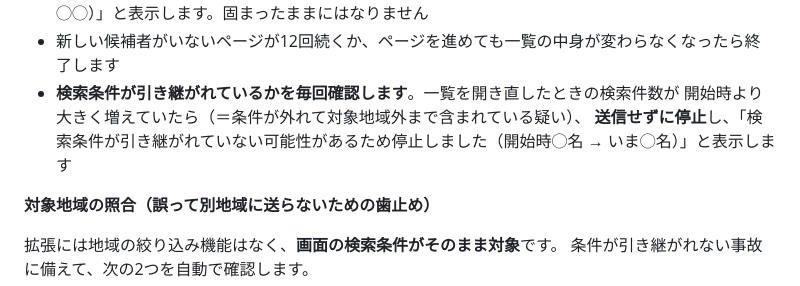
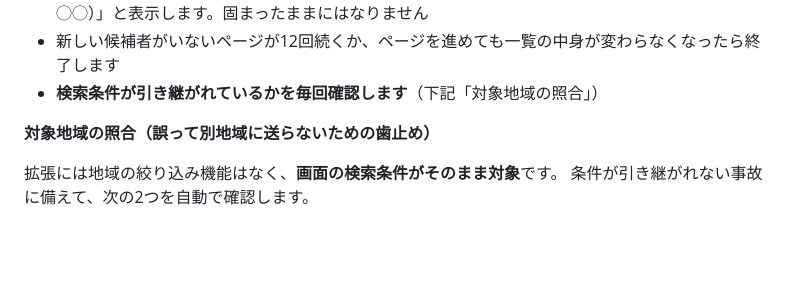
Before and after one commit to Fkzyk/gourmetcaree, a Markdown page: README.md, the part around the change. Rendered like a GitHub page; blank space fills up the shorter version.

Commit message:
README: 停止しない方針に説明を合わせる
Co-Authored-By: Claude Opus 5 <noreply@anthropic.com>
Claude-Session: https://claude.ai/code/session_01Bti8rcZN2FDquH6n8W2XJm

```diff
--- a/README.md
+++ b/README.md
@@ -90,9 +90,7 @@
 - 開いているページが**処理済みの方だけでも中止しません**。対象がいるページが見つかるまで、自動でページを進めて探します（最大12ページ）
 - それでも進めなかった場合は、処理を終了して「次のページへ進めませんでした（画面の案内: ◯◯）」と表示します。固まったままにはなりません
 - 新しい候補者がいないページが12回続くか、ページを進めても一覧の中身が変わらなくなったら終了します
-- **検索条件が引き継がれているかを毎回確認します**。一覧を開き直したときの検索件数が
-  開始時より大きく増えていたら（＝条件が外れて対象地域外まで含まれている疑い）、
-  **送信せずに停止**し、「検索条件が引き継がれていない可能性があるため停止しました（開始時◯名 → いま◯名）」と表示します
+- **検索条件が引き継がれているかを毎回確認します**（下記「対象地域の照合」）
 
 **対象地域の照合（誤って別地域に送らないための歯止め）**
 
```
